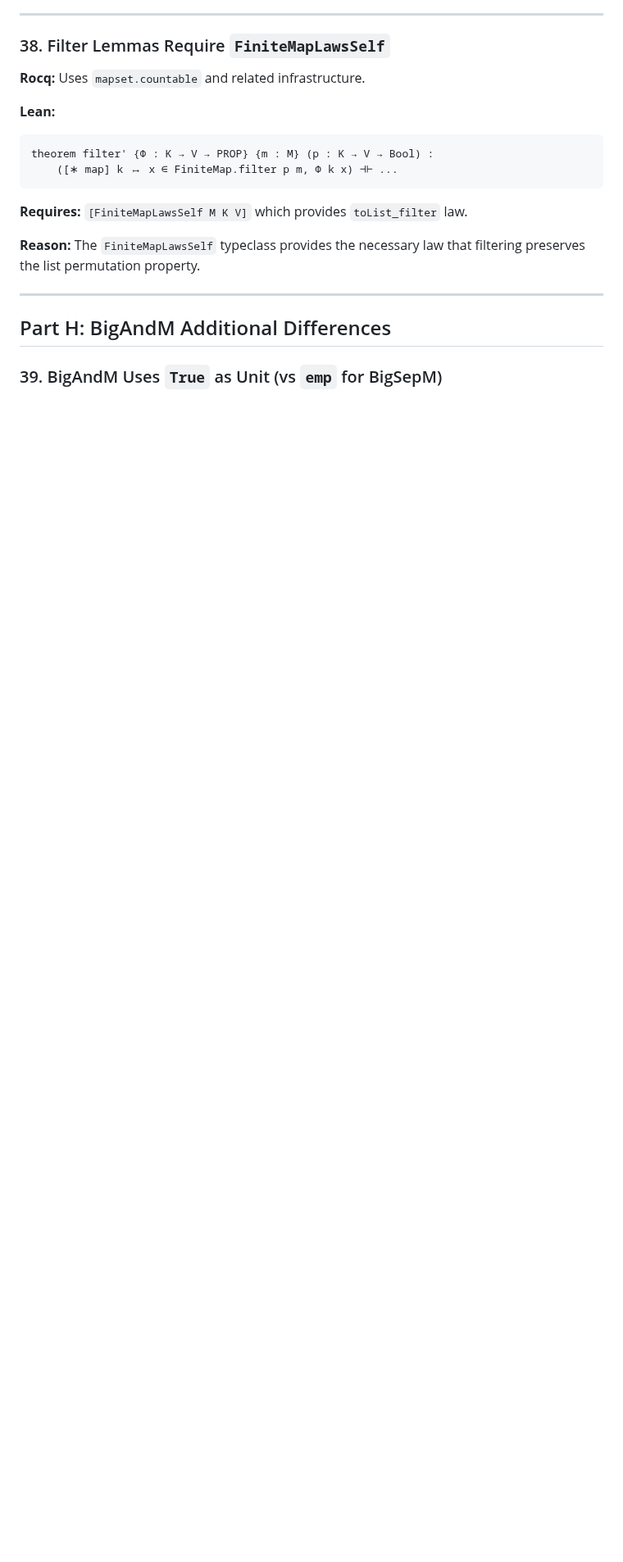
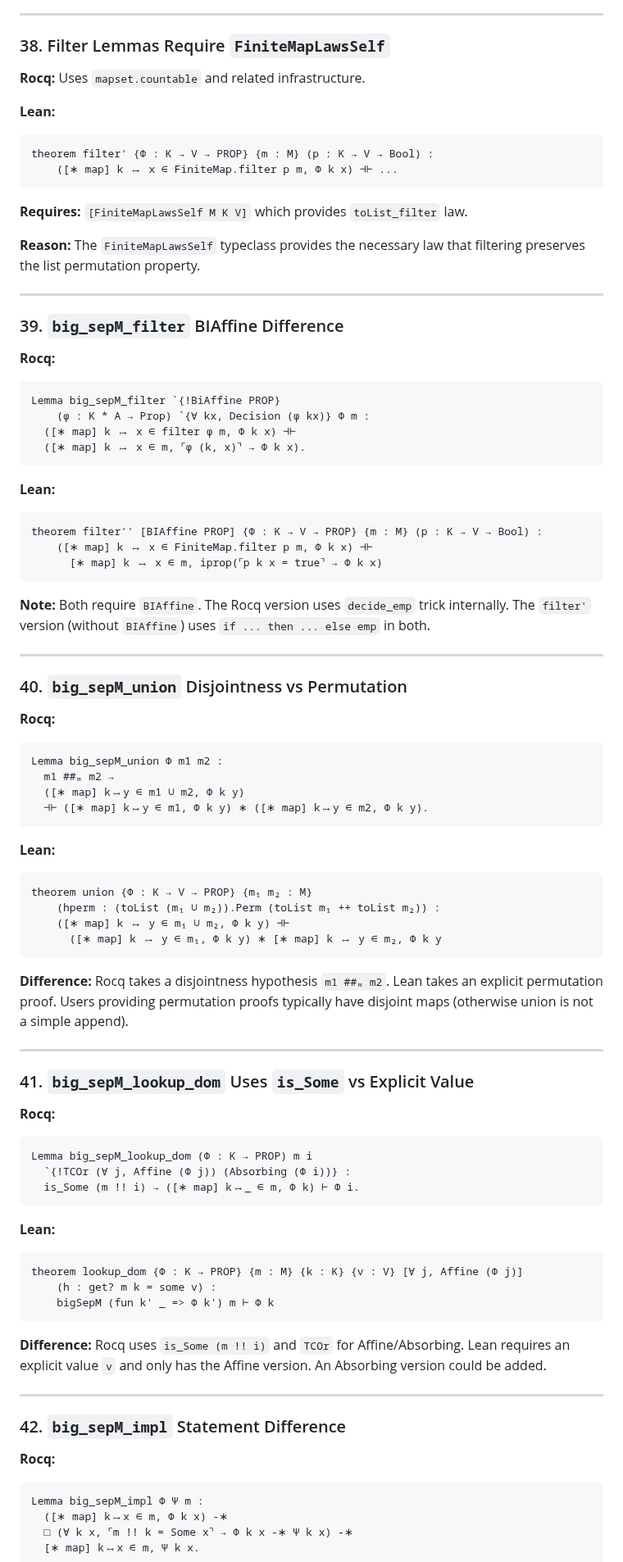
Before and after one commit to leanprover-community/iris-lean, a Markdown page: docs/big_ops/translation_differences.md, the part around one of its changes. Shown at 82% size. Rendered like a GitHub page; blank space fills up the shorter version.

````diff
--- a/docs/big_ops/translation_differences.md
+++ b/docs/big_ops/translation_differences.md
@@ -621,6 +632,76 @@ theorem filter' {Φ : K → V → PROP} {m : M} (p : K → V → Bool) :
 
 ---
 
-## Part H: BigAndM Additional Differences
+### 39. `big_sepM_filter` BIAffine Difference
 
-### 39. BigAndM Uses `True` as Unit (vs `emp` for BigSepM)
+**Rocq:**
+```coq
+Lemma big_sepM_filter `{!BiAffine PROP}
+    (φ : K * A → Prop) `{∀ kx, Decision (φ kx)} Φ m :
+  ([∗ map] k ↦ x ∈ filter φ m, Φ k x) ⊣⊢
+  ([∗ map] k ↦ x ∈ m, ⌜φ (k, x)⌝ → Φ k x).
+```
+
+**Lean:**
+```lean
+theorem filter'' [BIAffine PROP] {Φ : K → V → PROP} {m : M} (p : K → V → Bool) :
+    ([∗ map] k ↦ x ∈ FiniteMap.filter p m, Φ k x) ⊣⊢
+      [∗ map] k ↦ x ∈ m, iprop(⌜p k x = true⌝ → Φ k x)
+```
+
+**Note:** Both require `BIAffine`. The Rocq version uses `decide_emp` trick internally. The `filter'` version (without `BIAffine`) uses `if ... then ... else emp` in both.
+
+---
+
+### 40. `big_sepM_union` Disjointness vs Permutation
+
+**Rocq:**
+```coq
+Lemma big_sepM_union Φ m1 m2 :
+  m1 ##ₘ m2 →
+  ([∗ map] k↦y ∈ m1 ∪ m2, Φ k y)
+  ⊣⊢ ([∗ map] k↦y ∈ m1, Φ k y) ∗ ([∗ map] k↦y ∈ m2, Φ k y).
+```
+
+**Lean:**
+```lean
+theorem union {Φ : K → V → PROP} {m₁ m₂ : M}
+    (hperm : (toList (m₁ ∪ m₂)).Perm (toList m₁ ++ toList m₂)) :
+    ([∗ map] k ↦ y ∈ m₁ ∪ m₂, Φ k y) ⊣⊢
+      ([∗ map] k ↦ y ∈ m₁, Φ k y) ∗ [∗ map] k ↦ y ∈ m₂, Φ k y
+```
+
+**Difference:** Rocq takes a disjointness hypothesis `m1 ##ₘ m2`. Lean takes an explicit permutation proof. Users providing permutation proofs typically have disjoint maps (otherwise union is not a simple append).
+
+---
+
+### 41. `big_sepM_lookup_dom` Uses `is_Some` vs Explicit Value
+
+**Rocq:**
+```coq
+Lemma big_sepM_lookup_dom (Φ : K → PROP) m i
+  `{!TCOr (∀ j, Affine (Φ j)) (Absorbing (Φ i))} :
+  is_Some (m !! i) → ([∗ map] k↦_ ∈ m, Φ k) ⊢ Φ i.
+```
+
+**Lean:**
+```lean
+theorem lookup_dom {Φ : K → PROP} {m : M} {k : K} {v : V} [∀ j, Affine (Φ j)]
+    (h : get? m k = some v) :
+    bigSepM (fun k' _ => Φ k') m ⊢ Φ k
+```
+
+**Difference:** Rocq uses `is_Some (m !! i)` and `TCOr` for Affine/Absorbing. Lean requires an explicit value `v` and only has the Affine version. An Absorbing version could be added.
+
+---
+
+### 42. `big_sepM_impl` Statement Difference
+
+**Rocq:**
+```coq
+Lemma big_sepM_impl Φ Ψ m :
+  ([∗ map] k↦x ∈ m, Φ k x) -∗
+  □ (∀ k x, ⌜m !! k = Some x⌝ → Φ k x -∗ Ψ k x) -∗
+  [∗ map] k↦x ∈ m, Ψ k x.
+```
+
````
Also changed, not shown: other parts of docs/big_ops/translation_differences.md (+115 -6 lines).
